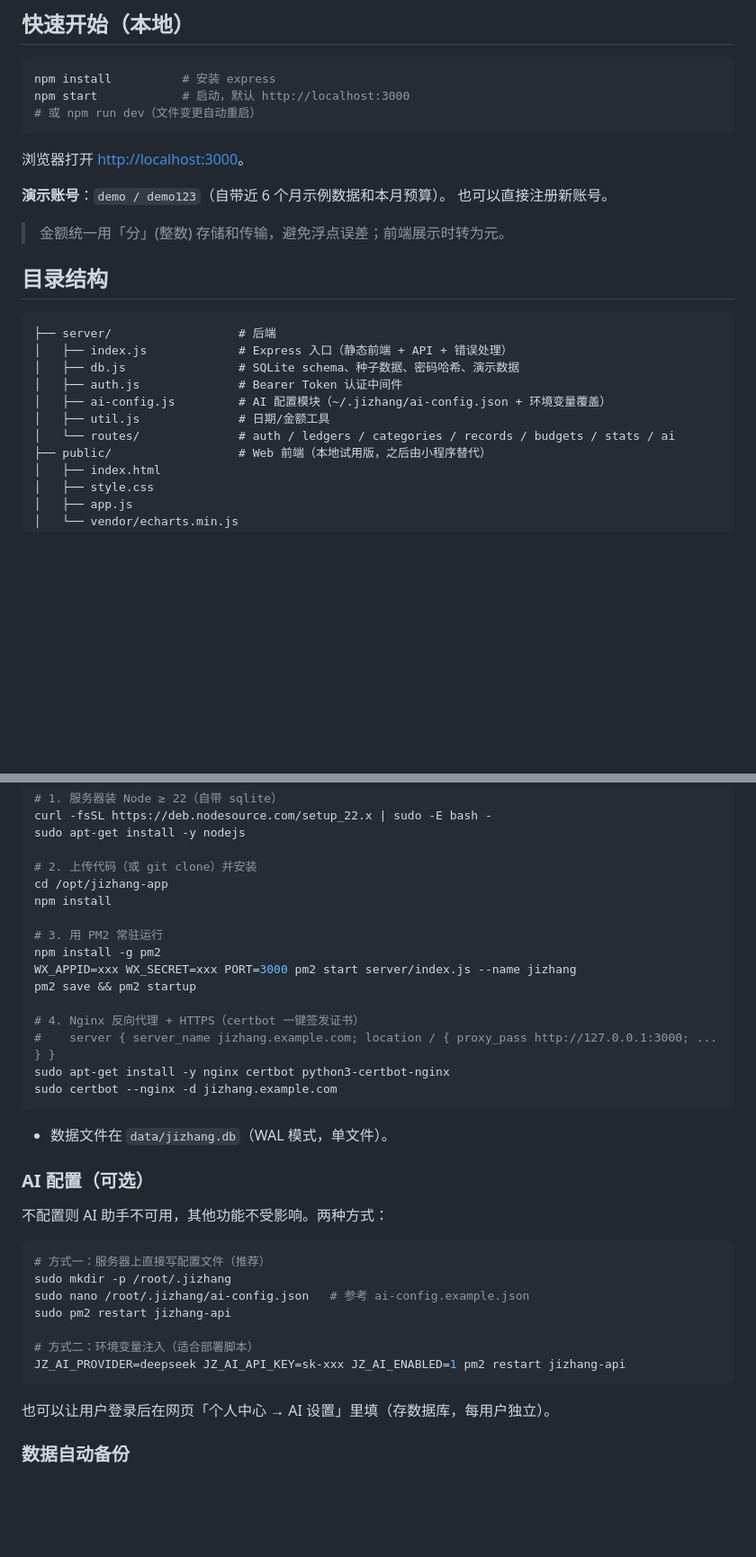
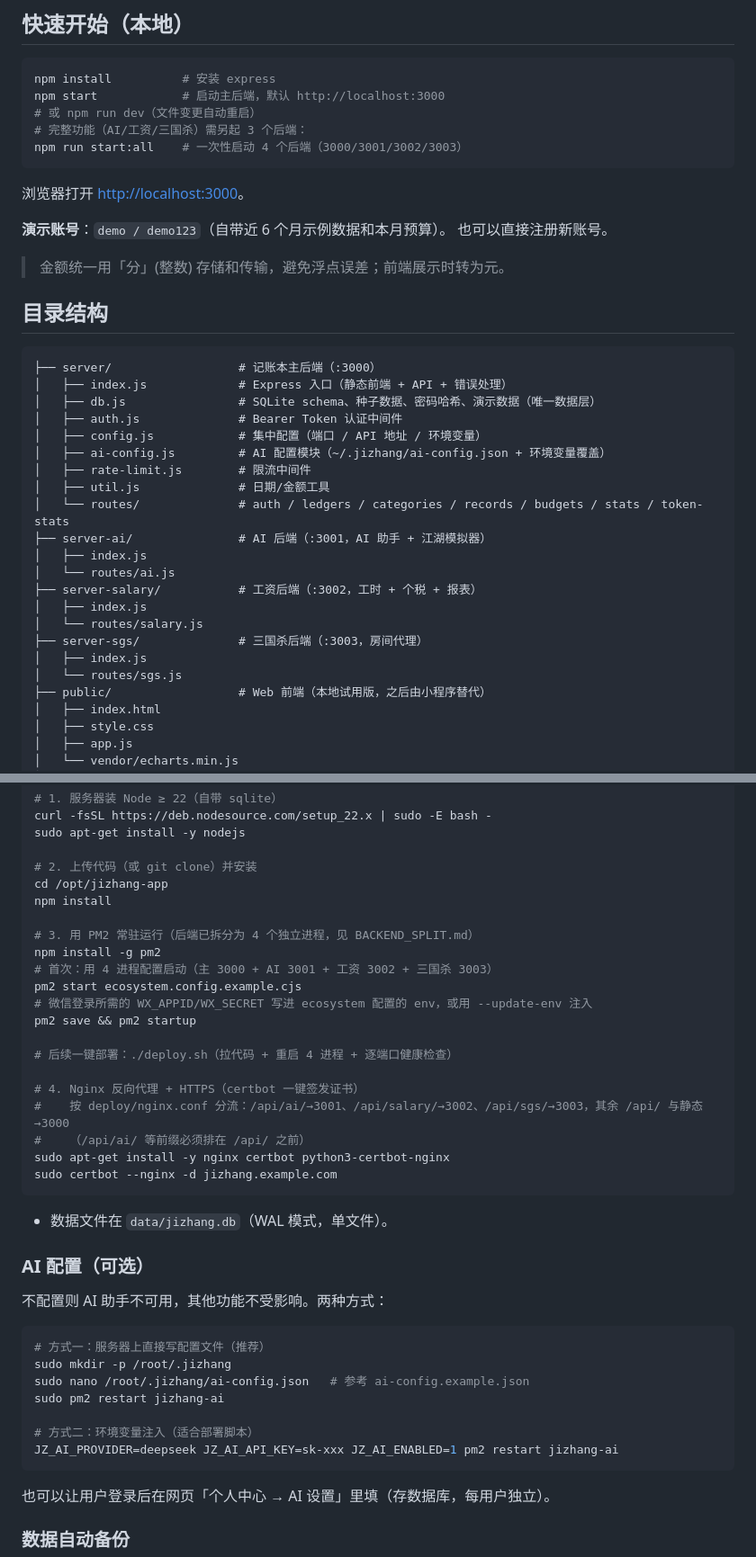
Before and after one commit to brohellow/jizhang, a Markdown page: README.md, 2 parts joined by grey strips. Shown at 90% size. GitHub-like rendering; blank space fills up the shorter version.

Commit message:
docs: 文档同步四进程架构与本次收尾
- README: 目录结构补 server-ai/salary/sgs，部署改为 PM2 四进程 + Nginx 分流
- PROJECT_HANDOVER: 后端路由清单按进程拆分，PM2 进程与部署路径更新
- BACKEND_SPLIT: 标注旧路由文件已删除

````diff
--- a/README.md
+++ b/README.md
@@ -35,8 +35,10 @@
 
 ```bash
 npm install          # 安装 express
-npm start            # 启动，默认 http://localhost:3000
+npm start            # 启动主后端，默认 http://localhost:3000
 # 或 npm run dev（文件变更自动重启）
+# 完整功能（AI/工资/三国杀）需另起 3 个后端：
+npm run start:all    # 一次性启动 4 个后端（3000/3001/3002/3003）
 ```
 
 浏览器打开 <http://localhost:3000>。
@@ -49,13 +51,24 @@ npm start            # 启动，默认 http://localhost:3000
 ## 目录结构
 
 ```
-├── server/                  # 后端
+├── server/                  # 记账本主后端（:3000）
 │   ├── index.js             # Express 入口（静态前端 + API + 错误处理）
-│   ├── db.js                # SQLite schema、种子数据、密码哈希、演示数据
+│   ├── db.js                # SQLite schema、种子数据、密码哈希、演示数据（唯一数据层）
 │   ├── auth.js              # Bearer Token 认证中间件
+│   ├── config.js            # 集中配置（端口 / API 地址 / 环境变量）
 │   ├── ai-config.js         # AI 配置模块（~/.jizhang/ai-config.json + 环境变量覆盖）
+│   ├── rate-limit.js        # 限流中间件
 │   ├── util.js              # 日期/金额工具
-│   └── routes/              # auth / ledgers / categories / records / budgets / stats / ai
+│   └── routes/              # auth / ledgers / categories / records / budgets / stats / token-stats
+├── server-ai/               # AI 后端（:3001，AI 助手 + 江湖模拟器）
+│   ├── index.js
+│   └── routes/ai.js
+├── server-salary/           # 工资后端（:3002，工时 + 个税 + 报表）
+│   ├── index.js
+│   └── routes/salary.js
+├── server-sgs/              # 三国杀后端（:3003，房间代理）
+│   ├── index.js
+│   └── routes/sgs.js
 ├── public/                  # Web 前端（本地试用版，之后由小程序替代）
 │   ├── index.html
 │   ├── style.css
@@ -210,13 +223,18 @@ sudo apt-get install -y nodejs
 cd /opt/jizhang-app
 npm install
 
-# 3. 用 PM2 常驻运行
+# 3. 用 PM2 常驻运行（后端已拆分为 4 个独立进程，见 BACKEND_SPLIT.md）
 npm install -g pm2
-WX_APPID=xxx WX_SECRET=xxx PORT=3000 pm2 start server/index.js --name jizhang
+# 首次：用 4 进程配置启动（主 3000 + AI 3001 + 工资 3002 + 三国杀 3003）
+pm2 start ecosystem.config.example.cjs
+# 微信登录所需的 WX_APPID/WX_SECRET 写进 ecosystem 配置的 env，或用 --update-env 注入
 pm2 save && pm2 startup
 
+# 后续一键部署：./deploy.sh（拉代码 + 重启 4 进程 + 逐端口健康检查）
+
 # 4. Nginx 反向代理 + HTTPS（certbot 一键签发证书）
-#    server { server_name jizhang.example.com; location / { proxy_pass http://127.0.0.1:3000; ... } }
+#    按 deploy/nginx.conf 分流：/api/ai/→3001、/api/salary/→3002、/api/sgs/→3003，其余 /api/ 与静态→3000
+#    （/api/ai/ 等前缀必须排在 /api/ 之前）
 sudo apt-get install -y nginx certbot python3-certbot-nginx
 sudo certbot --nginx -d jizhang.example.com
 ```
@@ -231,10 +249,10 @@ sudo certbot --nginx -d jizhang.example.com
 # 方式一：服务器上直接写配置文件（推荐）
 sudo mkdir -p /root/.jizhang
 sudo nano /root/.jizhang/ai-config.json   # 参考 ai-config.example.json
-sudo pm2 restart jizhang-api
+sudo pm2 restart jizhang-ai
 
 # 方式二：环境变量注入（适合部署脚本）
-JZ_AI_PROVIDER=deepseek JZ_AI_API_KEY=sk-xxx JZ_AI_ENABLED=1 pm2 restart jizhang-api
+JZ_AI_PROVIDER=deepseek JZ_AI_API_KEY=sk-xxx JZ_AI_ENABLED=1 pm2 restart jizhang-ai
 ```
 
 也可以让用户登录后在网页「个人中心 → AI 设置」里填（存数据库，每用户独立）。
````
Also changed, not shown: other parts of README.md (+2 -2 lines), BACKEND_SPLIT.md (+3 -3 lines), PROJECT_HANDOVER.md (+39 -16 lines).
